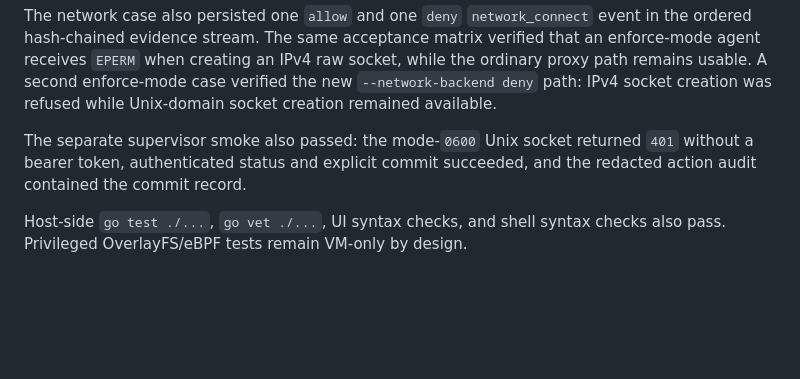
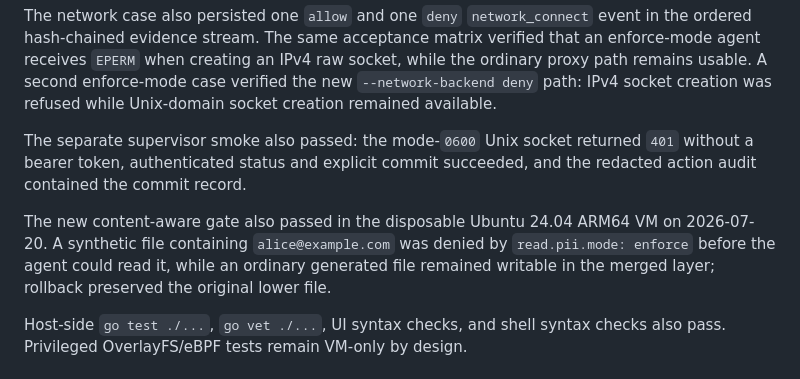
Before and after one commit to cmlonder/rewind-bpf, a Markdown page: docs/FEATURE_BACKLOG.md, the part around the change. Drawn GitHub-style; blank space fills up the shorter version.

Commit message:
docs: record runtime PII VM acceptance

```diff
--- a/docs/FEATURE_BACKLOG.md
+++ b/docs/FEATURE_BACKLOG.md
@@ -66,6 +66,12 @@ The separate supervisor smoke also passed: the mode-`0600` Unix socket returned
 `401` without a bearer token, authenticated status and explicit commit succeeded,
 and the redacted action audit contained the commit record.
 
+The new content-aware gate also passed in the disposable Ubuntu 24.04 ARM64 VM
+on 2026-07-20. A synthetic file containing `alice@example.com` was denied by
+`read.pii.mode: enforce` before the agent could read it, while an ordinary
+generated file remained writable in the merged layer; rollback preserved the
+original lower file.
+
 Host-side `go test ./...`, `go vet ./...`, UI syntax checks, and shell syntax
 checks also pass. Privileged OverlayFS/eBPF tests remain VM-only by design.
 
```
Also changed, not shown: README.md (+3 -0 lines).
